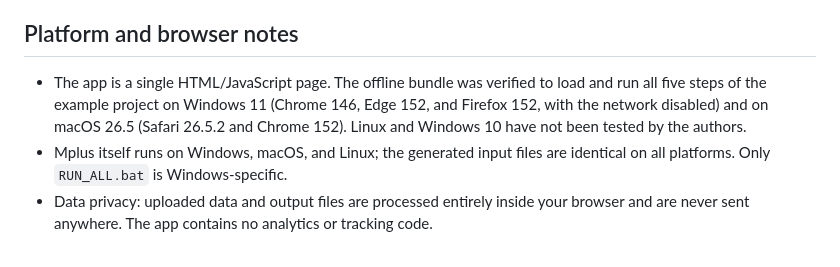
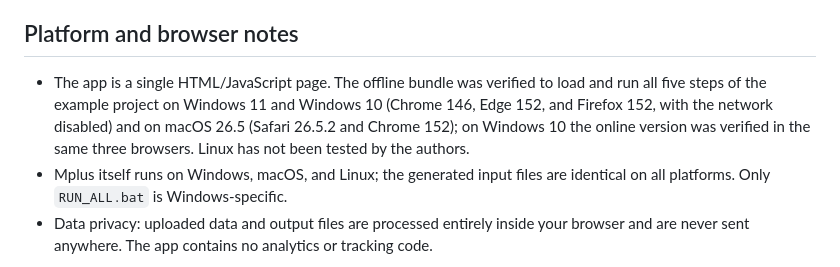
Before and after one commit to cahitgs/mglpa-analyzer, a Markdown page: README.md, the part around the change. Rendered like a GitHub page.

Commit message:
README: Windows 10 added to tested platforms

```diff
--- a/README.md
+++ b/README.md
@@ -47,7 +47,7 @@ It performs no downloads, changes no settings, and needs no administrator rights
 
 ## Platform and browser notes
 
-- The app is a single HTML/JavaScript page. The offline bundle was verified to load and run all five steps of the example project on Windows 11 (Chrome 146, Edge 152, and Firefox 152, with the network disabled) and on macOS 26.5 (Safari 26.5.2 and Chrome 152). Linux and Windows 10 have not been tested by the authors.
+- The app is a single HTML/JavaScript page. The offline bundle was verified to load and run all five steps of the example project on Windows 11 and Windows 10 (Chrome 146, Edge 152, and Firefox 152, with the network disabled) and on macOS 26.5 (Safari 26.5.2 and Chrome 152); on Windows 10 the online version was verified in the same three browsers. Linux has not been tested by the authors.
 - Mplus itself runs on Windows, macOS, and Linux; the generated input files are identical on all platforms. Only `RUN_ALL.bat` is Windows-specific.
 - Data privacy: uploaded data and output files are processed entirely inside your browser and are never sent anywhere. The app contains no analytics or tracking code.
 
```
